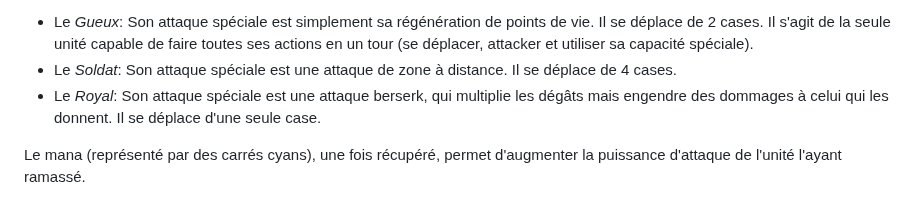
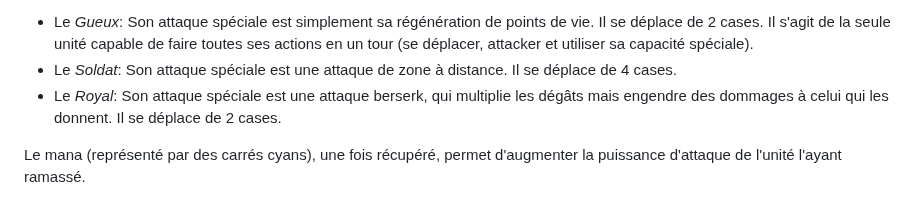
Before and after one commit to NKevinVI/Sorbonne_SdI_IPS_TSDM_MU4RBI01_Project, a Markdown page: README.md, the part around the change. GitHub-like rendering.

Commit message:
MÀJ du README.md.

```diff
--- a/README.md
+++ b/README.md
@@ -85,7 +85,7 @@ Il existe trois types de classes, communes et identiques pour chaque camp:
 
 - Le _Gueux_: Son attaque spéciale est simplement sa régénération de points de vie. Il se déplace de 2 cases. Il s'agit de la seule unité capable de faire toutes ses actions en un tour (se déplacer, attacker et utiliser sa capacité spéciale).
 - Le _Soldat_: Son attaque spéciale est une attaque de zone à distance. Il se déplace de 4 cases.
-- Le _Royal_: Son attaque spéciale est une attaque berserk, qui multiplie les dégâts mais engendre des dommages à celui qui les donnent. Il se déplace d'une seule case.
+- Le _Royal_: Son attaque spéciale est une attaque berserk, qui multiplie les dégâts mais engendre des dommages à celui qui les donnent. Il se déplace de 2 cases.
 
 Le mana (représenté par des carrés cyans), une fois récupéré, permet d'augmenter la puissance d'attaque de l'unité l'ayant ramassé.
 
```
